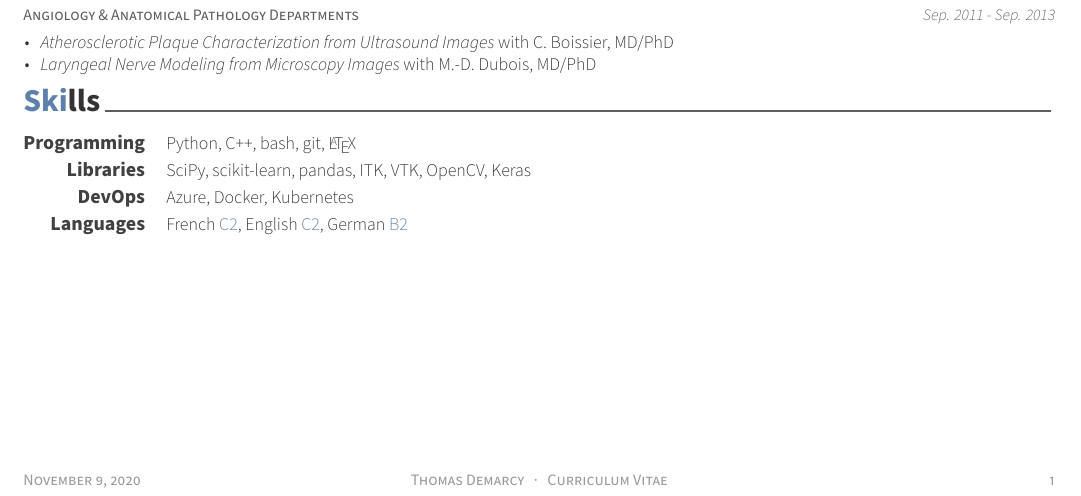
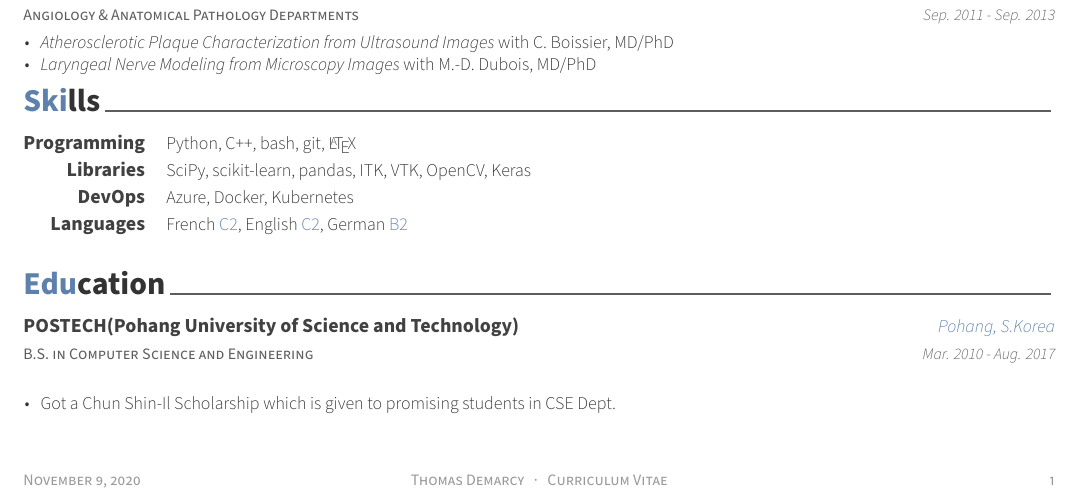
Before and after one commit to tdemarcy/resume, a LaTeX CV (resume.tex, which reads resume/education.tex): part of the page, cut so that both start at the same text. Compiled offline with XeLaTeX.

Commit message:
add template education

```diff
--- a/resume.tex
+++ b/resume.tex
@@ -98,7 +98,7 @@
 \input{resume/experience.tex}
 \input{resume/extracurricular.tex}
 \input{resume/skills.tex}
-% \input{resume/education.tex}
+\input{resume/education.tex}
 % \input{resume/presentation.tex}
 % \input{resume/writing.tex}
 % \input{resume/committees.tex}
--- /dev/null
+++ b/resume/education.tex
@@ -0,0 +1,25 @@
+%-------------------------------------------------------------------------------
+%	SECTION TITLE
+%-------------------------------------------------------------------------------
+\cvsection{Education}
+
+
+%-------------------------------------------------------------------------------
+%	CONTENT
+%-------------------------------------------------------------------------------
+\begin{cventries}
+
+%---------------------------------------------------------
+  \cventry
+    {B.S. in Computer Science and Engineering} % Degree
+    {POSTECH(Pohang University of Science and Technology)} % Institution
+    {Pohang, S.Korea} % Location
+    {Mar. 2010 - Aug. 2017} % Date(s)
+    {
+      \begin{cvitems} % Description(s) bullet points
+        \item {Got a Chun Shin-Il Scholarship which is given to promising students in CSE Dept.}
+      \end{cvitems}
+    }
+
+%---------------------------------------------------------
+\end{cventries}
```
